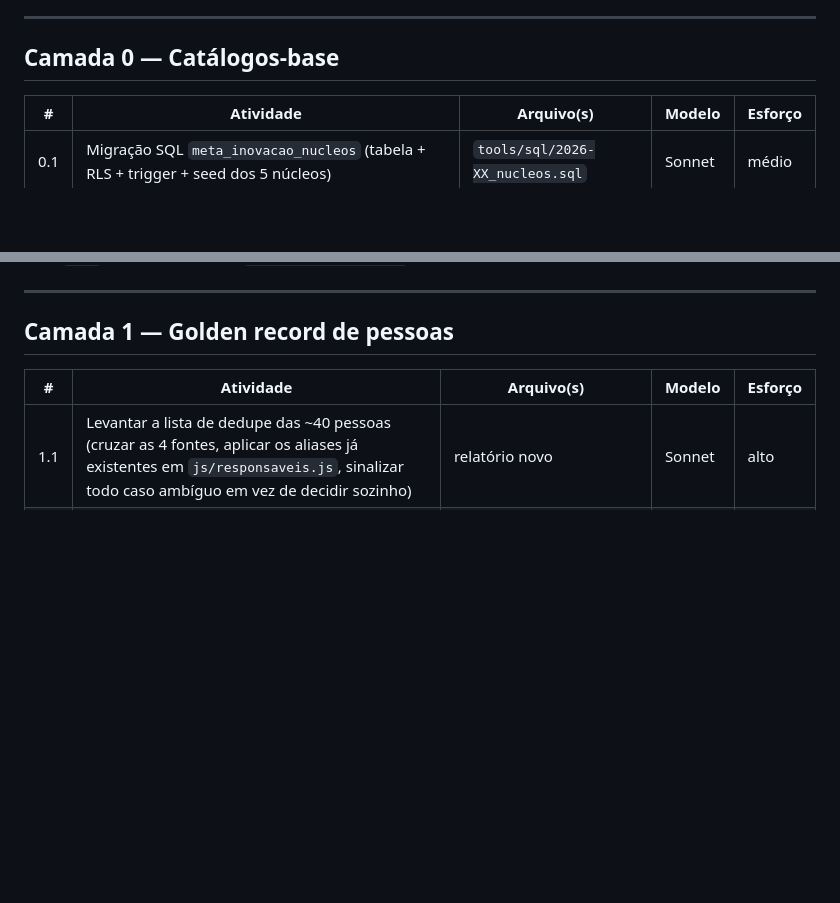
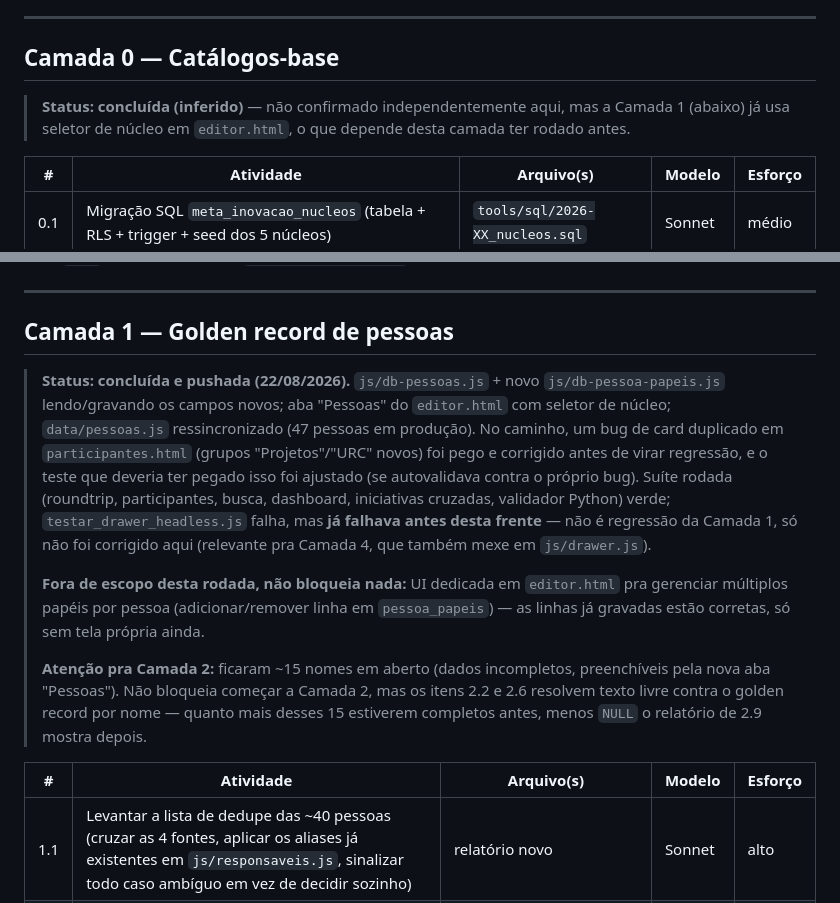
Before and after one commit to juniorapt-source/meta-inovacao-2026, a Markdown page: meta-monitor/docs/PLANO_EXECUCAO_GOLDEN_RECORD.md, 2 parts joined by grey strips. GitHub-like rendering; blank space fills up the shorter version.

Commit message:
sync: 2026-08-22 12:21

```diff
--- a/meta-monitor/docs/PLANO_EXECUCAO_GOLDEN_RECORD.md
+++ b/meta-monitor/docs/PLANO_EXECUCAO_GOLDEN_RECORD.md
@@ -34,6 +34,10 @@ gerado é pra rodar manualmente no SQL Editor, como já é o padrão do projeto.
 
 ## Camada 0 — Catálogos-base
 
+> **Status: concluída (inferido)** — não confirmado independentemente aqui, mas a
+> Camada 1 (abaixo) já usa seletor de núcleo em `editor.html`, o que depende desta
+> camada ter rodado antes.
+
 | # | Atividade | Arquivo(s) | Modelo | Esforço |
 |---|---|---|---|---|
 | 0.1 | Migração SQL `meta_inovacao_nucleos` (tabela + RLS + trigger + seed dos 5 núcleos) | `tools/sql/2026-XX_nucleos.sql` | Sonnet | médio |
@@ -48,6 +52,26 @@ gerado é pra rodar manualmente no SQL Editor, como já é o padrão do projeto.
 ---
 
 ## Camada 1 — Golden record de pessoas
+
+> **Status: concluída e pushada (22/08/2026).** `js/db-pessoas.js` + novo
+> `js/db-pessoa-papeis.js` lendo/gravando os campos novos; aba "Pessoas" do
+> `editor.html` com seletor de núcleo; `data/pessoas.js` ressincronizado (47 pessoas
+> em produção). No caminho, um bug de card duplicado em `participantes.html` (grupos
+> "Projetos"/"URC" novos) foi pego e corrigido antes de virar regressão, e o teste
+> que deveria ter pegado isso foi ajustado (se autovalidava contra o próprio bug).
+> Suíte rodada (roundtrip, participantes, busca, dashboard, iniciativas cruzadas,
+> validador Python) verde; `testar_drawer_headless.js` falha, mas **já falhava antes
+> desta frente** — não é regressão da Camada 1, só não foi corrigido aqui (relevante
+> pra Camada 4, que também mexe em `js/drawer.js`).
+>
+> **Fora de escopo desta rodada, não bloqueia nada:** UI dedicada em `editor.html`
+> pra gerenciar múltiplos papéis por pessoa (adicionar/remover linha em
+> `pessoa_papeis`) — as linhas já gravadas estão corretas, só sem tela própria ainda.
+>
+> **Atenção pra Camada 2:** ficaram ~15 nomes em aberto (dados incompletos,
+> preenchíveis pela nova aba "Pessoas"). Não bloqueia começar a Camada 2, mas os
+> itens 2.2 e 2.6 resolvem texto livre contra o golden record por nome — quanto mais
+> desses 15 estiverem completos antes, menos `NULL` o relatório de 2.9 mostra depois.
 
 | # | Atividade | Arquivo(s) | Modelo | Esforço |
 |---|---|---|---|---|
```
